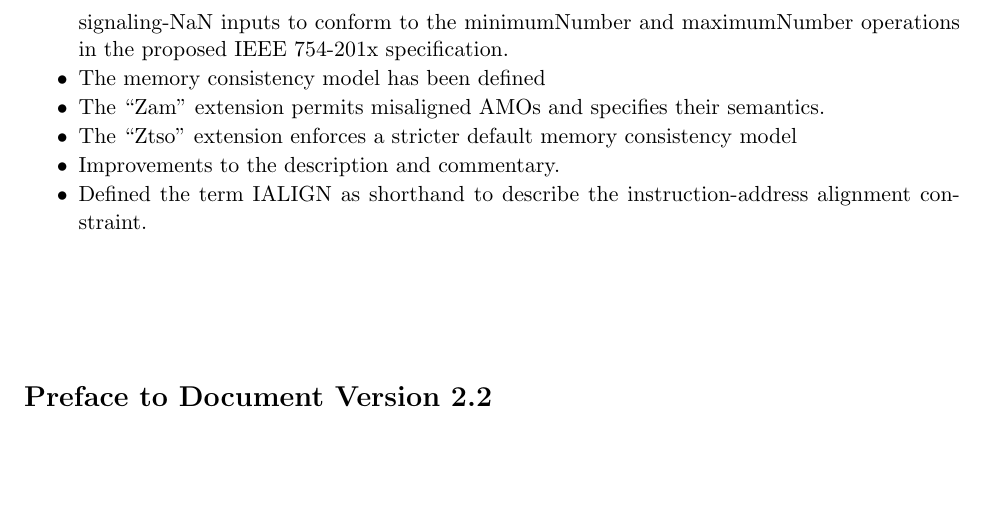
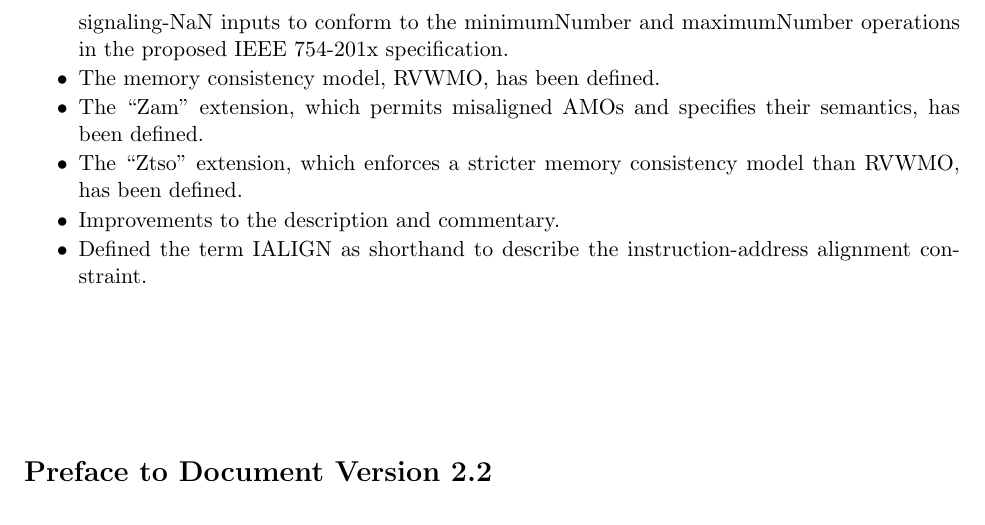
Before and after one commit to riscv/riscv-isa-manual, a LaTeX thesis (src/riscv-spec.tex, which reads src/preface.tex): part of page 4 of 237, cut so that both start at the same text, the shorter picture padded with empty space. Compiled offline with pdfLaTeX.

Commit message:
Tweaks to preface

```diff
--- a/src/preface.tex
+++ b/src/preface.tex
@@ -52,9 +52,9 @@ The major changes in this version of the document include:
   and changed their behavior on signaling-NaN inputs to conform to the
   minimumNumber and maximumNumber operations in the proposed IEEE 754-201x
   specification.
-\item The memory consistency model has been defined
-\item The ``Zam'' extension permits misaligned AMOs and specifies their semantics.
-\item The ``Ztso'' extension enforces a stricter default memory consistency model
+\item The memory consistency model, RVWMO, has been defined.
+\item The ``Zam'' extension, which permits misaligned AMOs and specifies their semantics, has been defined.
+\item The ``Ztso'' extension, which enforces a stricter memory consistency model than RVWMO, has been defined.
 \item Improvements to the description and commentary.
 \item Defined the term IALIGN as shorthand to describe the instruction-address
   alignment constraint.
```
